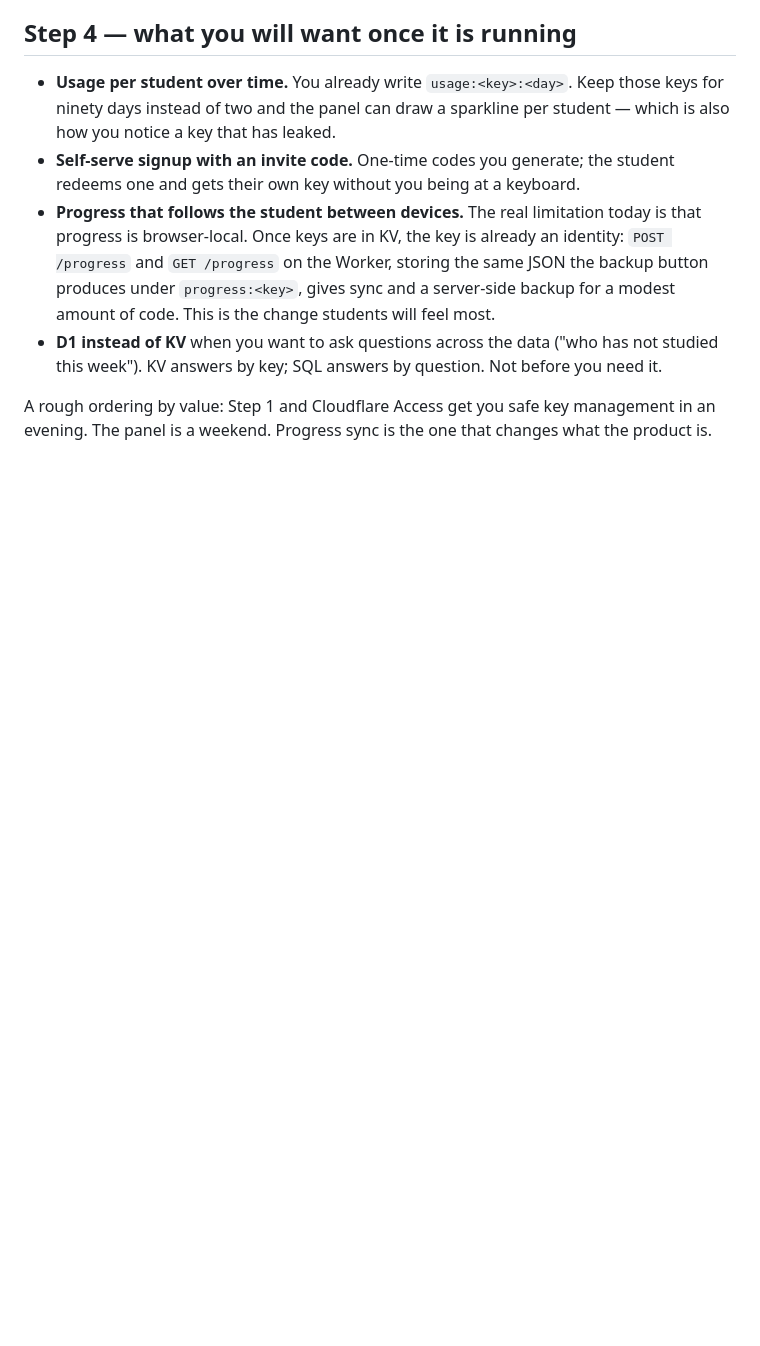
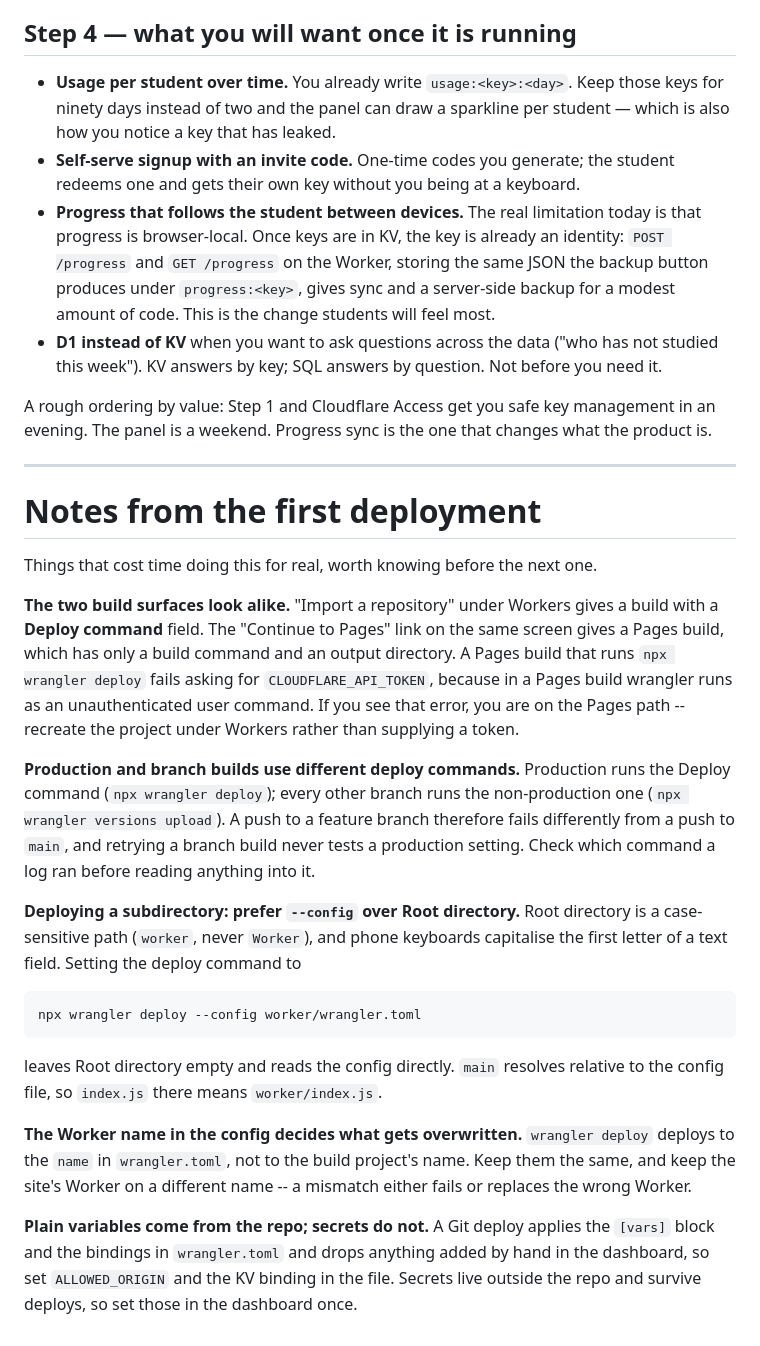
Before and after one commit to hopkinsonchris-eng/AI-Tutor, a Markdown page: docs/DEPLOY.md, the part around the change. Rendered like a GitHub page; blank space fills up the shorter version.

Commit message:
Record what went wrong deploying the proxy from Git
The five failed builds each had a distinct cause and none was obvious from the
error text: the Pages build path demanding an API token, production and branch
builds running different deploy commands, a case-sensitive Root directory, the
config name deciding which Worker gets overwritten, and vars coming from the
repo while secrets do not. Written down so the next deployment costs minutes
rather than an evening.

Co-Authored-By: Claude Opus 5 <noreply@anthropic.com>
Claude-Session: https://claude.ai/code/session_01Mh9bnPxQr2jGMgGjiwAVje

````diff
--- a/docs/DEPLOY.md
+++ b/docs/DEPLOY.md
@@ -231,3 +231,47 @@ the Worker itself avoids that entirely, which is the simpler choice.
 A rough ordering by value: Step 1 and Cloudflare Access get you safe key
 management in an evening. The panel is a weekend. Progress sync is the one that
 changes what the product is.
+
+---
+
+# Notes from the first deployment
+
+Things that cost time doing this for real, worth knowing before the next one.
+
+**The two build surfaces look alike.** "Import a repository" under Workers gives
+a build with a **Deploy command** field. The "Continue to Pages" link on the same
+screen gives a Pages build, which has only a build command and an output
+directory. A Pages build that runs `npx wrangler deploy` fails asking for
+`CLOUDFLARE_API_TOKEN`, because in a Pages build wrangler runs as an
+unauthenticated user command. If you see that error, you are on the Pages path --
+recreate the project under Workers rather than supplying a token.
+
+**Production and branch builds use different deploy commands.** Production runs
+the Deploy command (`npx wrangler deploy`); every other branch runs the
+non-production one (`npx wrangler versions upload`). A push to a feature branch
+therefore fails differently from a push to `main`, and retrying a branch build
+never tests a production setting. Check which command a log ran before reading
+anything into it.
+
+**Deploying a subdirectory: prefer `--config` over Root directory.** Root
+directory is a case-sensitive path (`worker`, never `Worker`), and phone
+keyboards capitalise the first letter of a text field. Setting the deploy command
+to
+
+```
+npx wrangler deploy --config worker/wrangler.toml
+```
+
+leaves Root directory empty and reads the config directly. `main` resolves
+relative to the config file, so `index.js` there means `worker/index.js`.
+
+**The Worker name in the config decides what gets overwritten.** `wrangler
+deploy` deploys to the `name` in `wrangler.toml`, not to the build project's
+name. Keep them the same, and keep the site's Worker on a different name -- a
+mismatch either fails or replaces the wrong Worker.
+
+**Plain variables come from the repo; secrets do not.** A Git deploy applies the
+`[vars]` block and the bindings in `wrangler.toml` and drops anything added by
+hand in the dashboard, so set `ALLOWED_ORIGIN` and the KV binding in the file.
+Secrets live outside the repo and survive deploys, so set those in the dashboard
+once.
````
